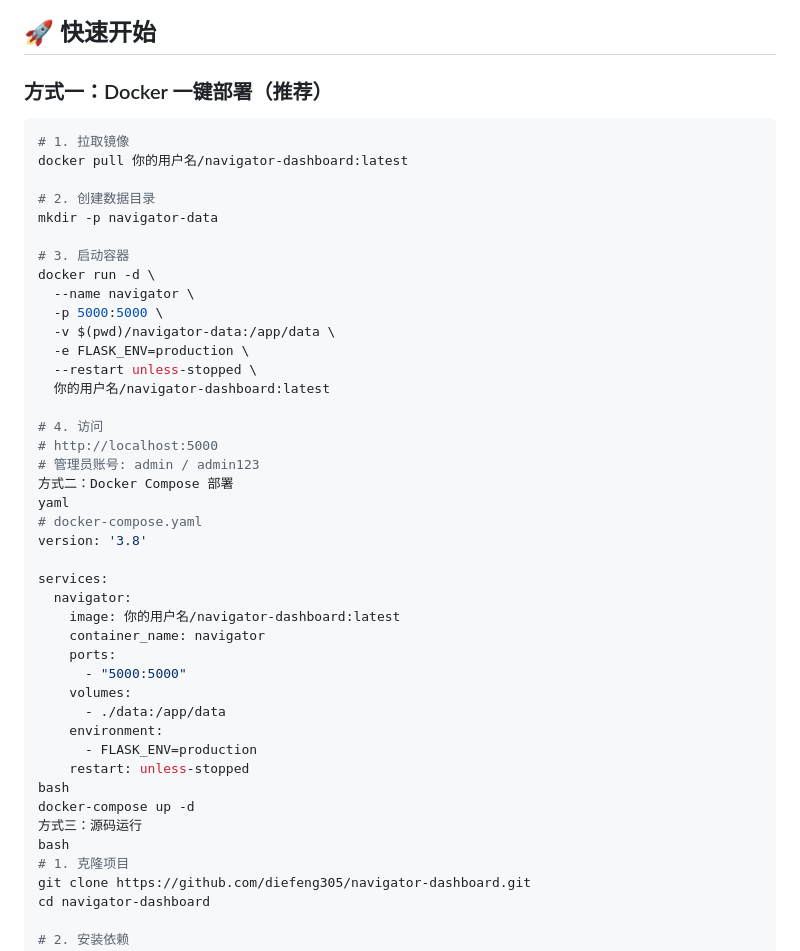
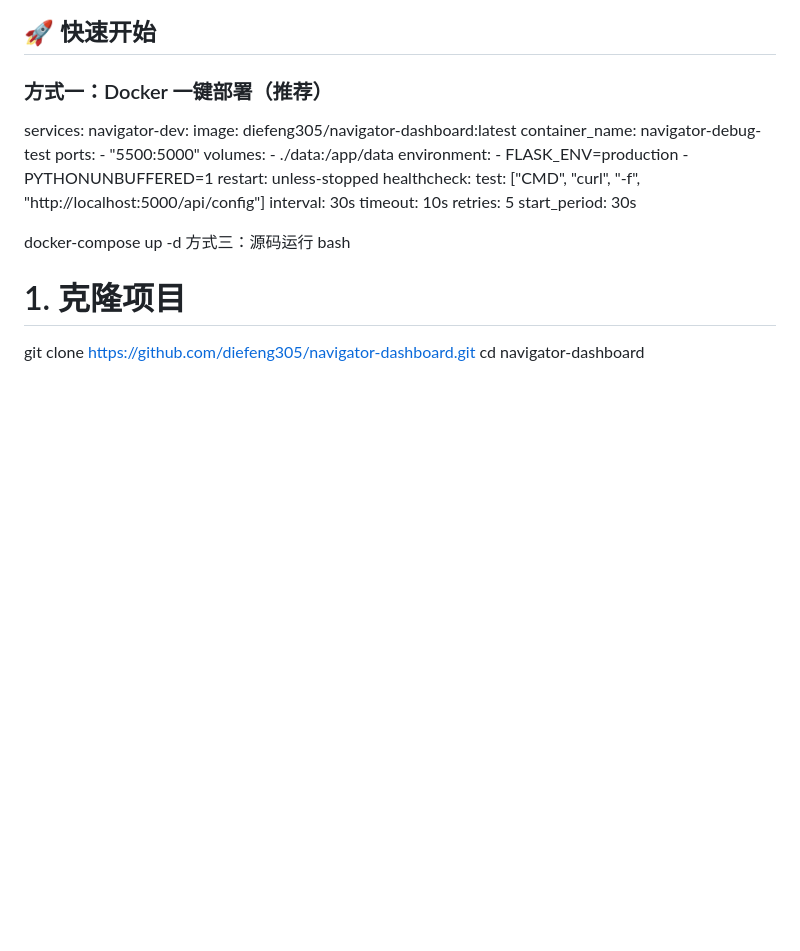
Before and after one commit to diefeng305/navigator-dashboard, a Markdown page: README.md, the part around the change. Rendered like a GitHub page; blank space fills up the shorter version.

````diff
--- a/README.md
+++ b/README.md
@@ -148,42 +148,26 @@ text
 
 ### 方式一：Docker 一键部署（推荐）
 
-```bash
-# 1. 拉取镜像
-docker pull 你的用户名/navigator-dashboard:latest
-
-# 2. 创建数据目录
-mkdir -p navigator-data
-
-# 3. 启动容器
-docker run -d \
-  --name navigator \
-  -p 5000:5000 \
-  -v $(pwd)/navigator-data:/app/data \
-  -e FLASK_ENV=production \
-  --restart unless-stopped \
-  你的用户名/navigator-dashboard:latest
-
-# 4. 访问
-# http://localhost:5000
-# 管理员账号: admin / admin123
-方式二：Docker Compose 部署
-yaml
-# docker-compose.yaml
-version: '3.8'
-
 services:
-  navigator:
-    image: 你的用户名/navigator-dashboard:latest
-    container_name: navigator
+  navigator-dev:
+    image: diefeng305/navigator-dashboard:latest
+    container_name: navigator-debug-test
     ports:
-      - "5000:5000"
+      - "5500:5000"
     volumes:
       - ./data:/app/data
     environment:
       - FLASK_ENV=production
+      - PYTHONUNBUFFERED=1
     restart: unless-stopped
-bash
+    healthcheck:
+      test: ["CMD", "curl", "-f", "http://localhost:5000/api/config"]
+      interval: 30s
+      timeout: 10s
+      retries: 5
+      start_period: 30s
+
+
 docker-compose up -d
 方式三：源码运行
 bash
````
